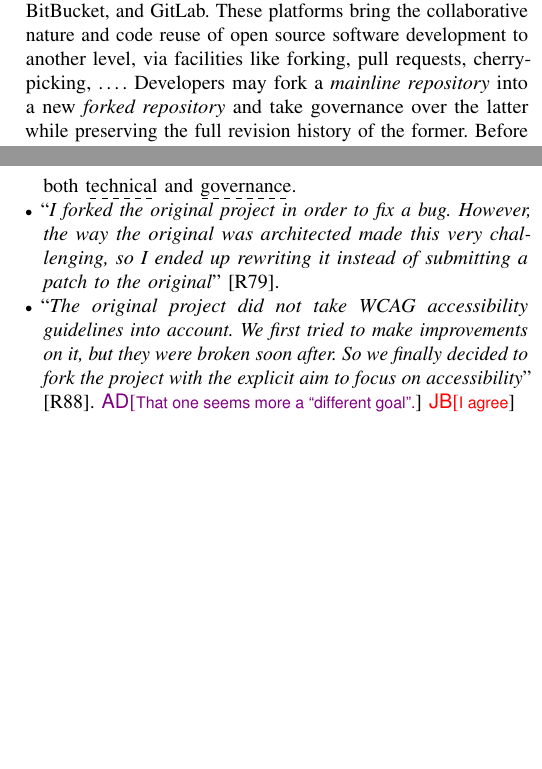
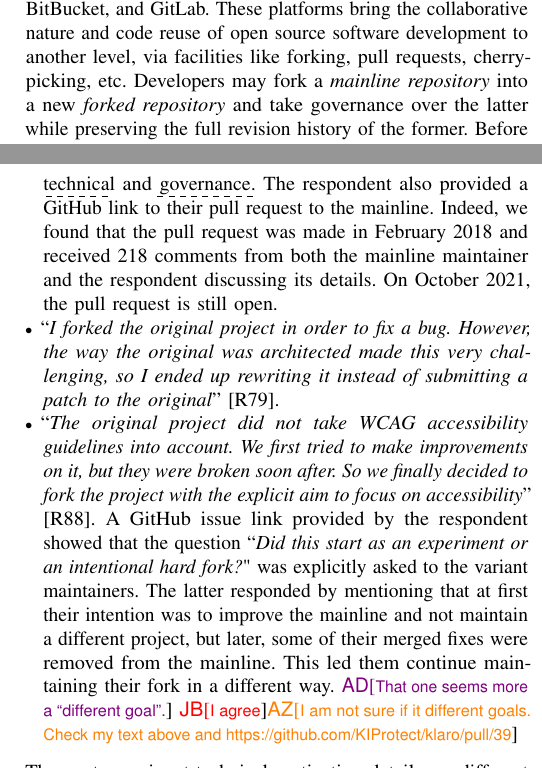
Before and after one commit to johnxu21/variants_motivations, a LaTeX paper (0main.tex, which reads 1intro.tex, 5results_and_discussion.tex): two parts of the columns of pages 1 and 5 of 12, joined at a grey line, cut so that both start at the same text, the shorter picture padded with empty space. Compiled offline with pdfLaTeX.

Commit message:
anecdotal evidences

```diff
--- a/1intro.tex
+++ b/1intro.tex
@@ -3,7 +3,7 @@
 \label{sec:intro}
 
 The collaborative nature of open source software development has led to the advent of social coding platforms centred around the git version control system, such as \gh, BitBucket, and GitLab.
-These platforms bring the collaborative nature and code reuse of open source software development to another level, via facilities like forking, pull requests, cherry-picking, \ldots.
+These platforms bring the collaborative nature and code reuse of open source software development to another level, via facilities like forking, pull requests, cherry-picking, etc.
 Developers may fork a \textit{mainline repository} into a new \textit{forked repository} and take governance over the latter while preserving the full revision history of the former.
 Before the advent of social coding platforms, forking was rare and was typically intended to compete with the original project~\cite{Linus:2012Perspectives,Gregorio:2012,Viseur:2012Forks,Linus:2013CodeForking,Linus:2011ToFork,Gamalielsson:2014Sustainability}.
 
--- a/5results_and_discussion.tex
+++ b/5results_and_discussion.tex
@@ -78,13 +78,13 @@ Since the answers to $SQ1_{c}$ were presented on a Likert scale, participants we
 \item ``\emph{The PR to merge the fork's new capabilities into the mainline code was too large, [...] %resulting in a long review time,
 and my attempts to incorporate feedback into the PR [...] %(using force-pushes that disrupted the review process)
 ended upsetting the primary maintainer who has been studiously ignoring the pull request for three years \frownie{}}'' [R59].
-This respondent ranked highly both \dashuline{technical} and \dashuline{governance}.
+This respondent ranked highly both \dashuline{technical} and \dashuline{governance}. The respondent also provided a \gh link to their pull request to the mainline. Indeed, we found that the pull request was made in February 2018 and received 218 comments from both the mainline maintainer and the respondent discussing its details. On October 2021, the pull request is still open.
 
 \item ``\emph{I forked the original project in order to fix a bug. However, the way the original was architected made this very challenging, so I ended up rewriting it instead of submitting a patch to the original}'' [R79].
 
-\item ``\emph{The original project did not take WCAG accessibility guidelines into account. We first tried to make improvements on it, but they were broken soon after. So we finally decided to fork the project with the explicit aim to focus on accessibility}'' [R88].
+\item ``\emph{The original project did not take WCAG accessibility guidelines into account. We first tried to make improvements on it, but they were broken soon after. So we finally decided to fork the project with the explicit aim to focus on accessibility}'' [R88]. A \gh issue link provided by the respondent showed that the question ``\textit{Did this start as an experiment or an intentional hard fork?}" was explicitly asked to the variant maintainers. The latter responded by mentioning that at first their intention was to improve the mainline and not maintain a different project, but later, some of their merged fixes were removed from the mainline. This led them continue maintaining their fork in a different way.
 \ad{That one seems more a ``different goal''.}
-\jb{I agree}
+\jb{I agree}\az{I am not sure if it different goals. Check my text above and https://github.com/KIProtect/klaro/pull/39}
 
 \end{itemize}
 
```
Also changed, not shown: 1intro.tex (2 more changed lines).
